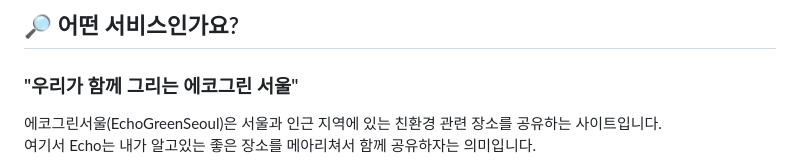
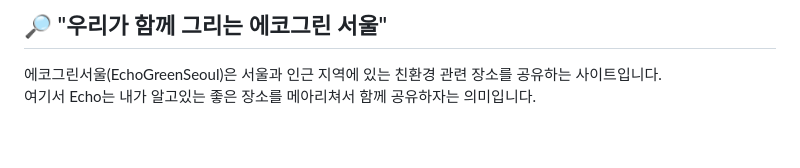
Before and after one commit to codestates-seb/seb41_main_027, a Markdown page: README.md, the part around one of its changes. GitHub-like rendering; blank space fills up the shorter version.

```diff
--- a/README.md
+++ b/README.md
@@ -2,7 +3,5 @@
 
-## 🔎 어떤 서비스인가요?
-
-### "우리가 함께 그리는 에코그린 서울"
+## 🔎 "우리가 함께 그리는 에코그린 서울"
 
 에코그린서울(EchoGreenSeoul)은 서울과 인근 지역에 있는 친환경 관련 장소를 공유하는 사이트입니다.
 여기서 Echo는 내가 알고있는 좋은 장소를 메아리쳐서 함께 공유하자는 의미입니다.
```
Also changed, not shown: other parts of README.md (+1 -0 lines).
